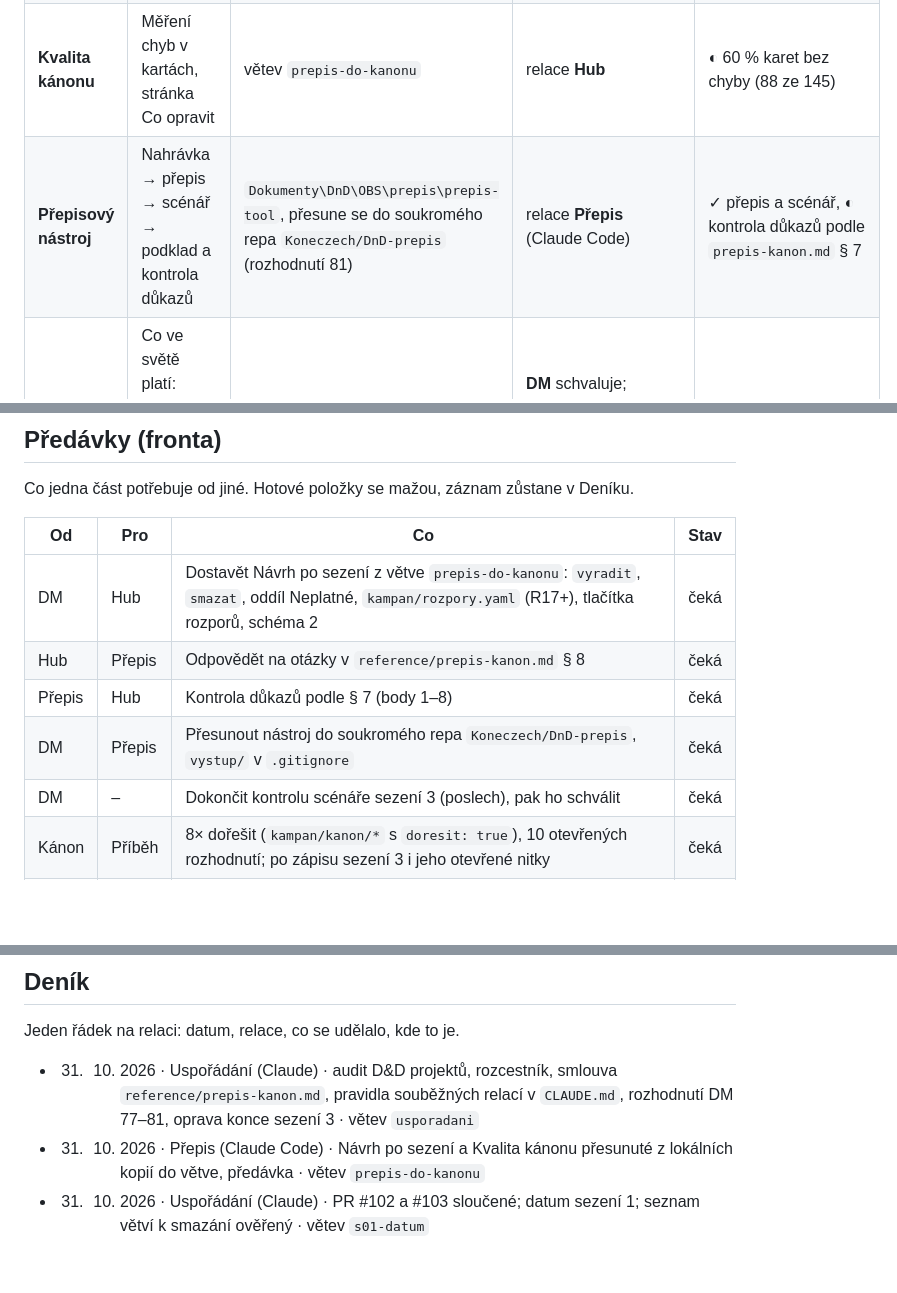
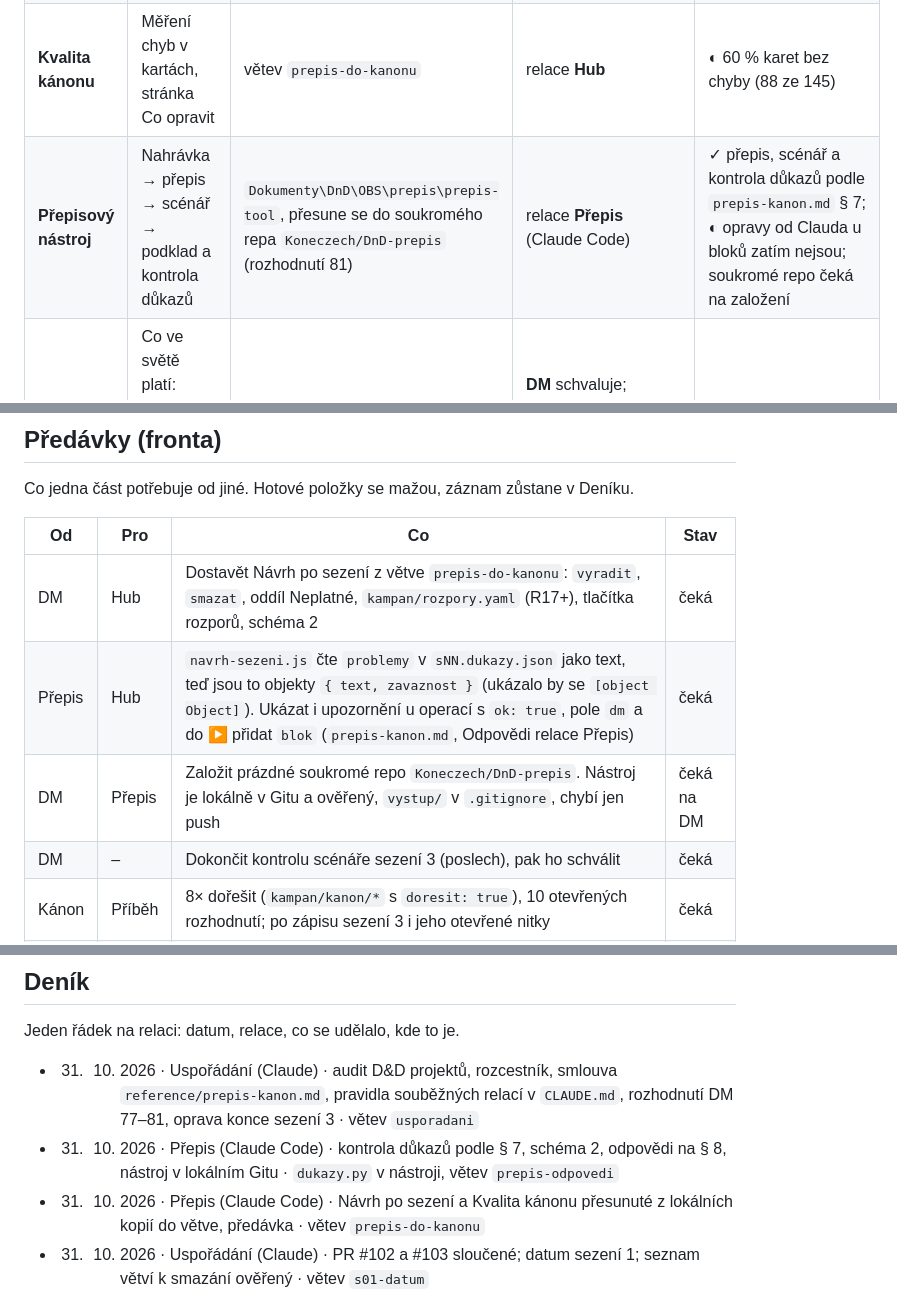
Before and after one commit to Koneczech/DnD, a Markdown page: ROZCESTNIK.md, 3 parts joined by grey strips. Drawn GitHub-style; blank space fills up the shorter version.

```diff
--- a/ROZCESTNIK.md
+++ b/ROZCESTNIK.md
@@ -18,7 +18,7 @@ Podrobnosti mají svá místa a tady se neopakují: funkce Hubu jsou v `PREHLED.
 | **DM Hub** | Panel u stolu: OBS, světla, zvuk, souboj, kalendář, modul Kánon (wiki, mapa, editor, web) | toto repo, `hub/` | relace **Hub** (Claude Code ve `Dokumenty\DnD\repo`) | viz `PREHLED.md`; mnoho funkcí ◐ čeká na vyzkoušení u stolu |
 | **Návrh po sezení** | Schválení operací z přepisu, rozpory, vyřazení do oddílu Neplatné, zápis do kánonu | toto repo, `hub/`, rozpracováno ve větvi `prepis-do-kanonu` | relace **Hub** | ◐ kód a testy hotové, chybí `vyradit`, Neplatné a `kampan/rozpory.yaml` (rozhodnutí 77, bod 155) |
 | **Kvalita kánonu** | Měření chyb v kartách, stránka Co opravit | větev `prepis-do-kanonu` | relace **Hub** | ◐ 60 % karet bez chyby (88 ze 145) |
-| **Přepisový nástroj** | Nahrávka → přepis → scénář → podklad a kontrola důkazů | `Dokumenty\DnD\OBS\prepis\prepis-tool`, přesune se do soukromého repa `Koneczech/DnD-prepis` (rozhodnutí 81) | relace **Přepis** (Claude Code) | ✓ přepis a scénář, ◐ kontrola důkazů podle `prepis-kanon.md` § 7 |
+| **Přepisový nástroj** | Nahrávka → přepis → scénář → podklad a kontrola důkazů | `Dokumenty\DnD\OBS\prepis\prepis-tool`, přesune se do soukromého repa `Koneczech/DnD-prepis` (rozhodnutí 81) | relace **Přepis** (Claude Code) | ✓ přepis, scénář a kontrola důkazů podle `prepis-kanon.md` § 7; ◐ opravy od Clauda u bloků zatím nejsou; soukromé repo čeká na založení |
 | **Obsah kánonu** | Co ve světě platí: karty, hráčský kánon, zápisy sezení, rozhodnutí | toto repo, `kampan/` | **DM** schvaluje; zapisuje Hub (Návrh po sezení) nebo relace Hub na pokyn DM | ◐ sezení 3 chybí, 8× dořešit, 10 otevřených rozhodnutí |
 | **Příprava příběhu** | Oblouky, příprava sezení podle Lazy DM | Claude projekt **Příběh**; výstup do `kampan/sezeni/sNN/priprava-sNN.md` | projekt **Příběh** | ◐ koncept sezení 4 (štola) jen mimo repo |
 
@@ -48,9 +48,8 @@ Co jedna část potřebuje od jiné. Hotové položky se mažou, záznam zůstan
 | Od | Pro | Co | Stav |
 | --- | --- | --- | --- |
 | DM | Hub | Dostavět Návrh po sezení z větve `prepis-do-kanonu`: `vyradit`, `smazat`, oddíl Neplatné, `kampan/rozpory.yaml` (R17+), tlačítka rozporů, schéma 2 | čeká |
-| Hub | Přepis | Odpovědět na otázky v `reference/prepis-kanon.md` § 8 | čeká |
-| Přepis | Hub | Kontrola důkazů podle § 7 (body 1–8) | čeká |
-| DM | Přepis | Přesunout nástroj do soukromého repa `Koneczech/DnD-prepis`, `vystup/` v `.gitignore` | čeká |
+| Přepis | Hub | `navrh-sezeni.js` čte `problemy` v `sNN.dukazy.json` jako text, teď jsou to objekty `{ text, zavaznost }` (ukázalo by se `[object Object]`). Ukázat i upozornění u operací s `ok: true`, pole `dm` a do ▶ přidat `blok` (`prepis-kanon.md`, Odpovědi relace Přepis) | čeká |
+| DM | Přepis | Založit prázdné soukromé repo `Koneczech/DnD-prepis`. Nástroj je lokálně v Gitu a ověřený, `vystup/` v `.gitignore`, chybí jen push | čeká na DM |
 | DM | – | Dokončit kontrolu scénáře sezení 3 (poslech), pak ho schválit | čeká |
 | Kánon | Příběh | 8× dořešit (`kampan/kanon/*` s `doresit: true`), 10 otevřených rozhodnutí; po zápisu sezení 3 i jeho otevřené nitky | čeká |
 | Hub | Hub | Úklid kánonu po skupinách podle Kvality kánonu (rozhodnutí 79), souběžně s ostatní prací | čeká |
@@ -73,5 +72,6 @@ Co jedna část potřebuje od jiné. Hotové položky se mažou, záznam zůstan
 Jeden řádek na relaci: datum, relace, co se udělalo, kde to je.
 
 - 31. 10. 2026 · Uspořádání (Claude) · audit D&D projektů, rozcestník, smlouva `reference/prepis-kanon.md`, pravidla souběžných relací v `CLAUDE.md`, rozhodnutí DM 77–81, oprava konce sezení 3 · větev `usporadani`
+- 31. 10. 2026 · Přepis (Claude Code) · kontrola důkazů podle § 7, schéma 2, odpovědi na § 8, nástroj v lokálním Gitu · `dukazy.py` v nástroji, větev `prepis-odpovedi`
 - 31. 10. 2026 · Přepis (Claude Code) · Návrh po sezení a Kvalita kánonu přesunuté z lokálních kopií do větve, předávka · větev `prepis-do-kanonu`
 - 31. 10. 2026 · Uspořádání (Claude) · PR #102 a #103 sloučené; datum sezení 1; seznam větví k smazání ověřený · větev `s01-datum`
```
Also changed, not shown: reference/prepis-kanon.md (+15 -1 lines).
